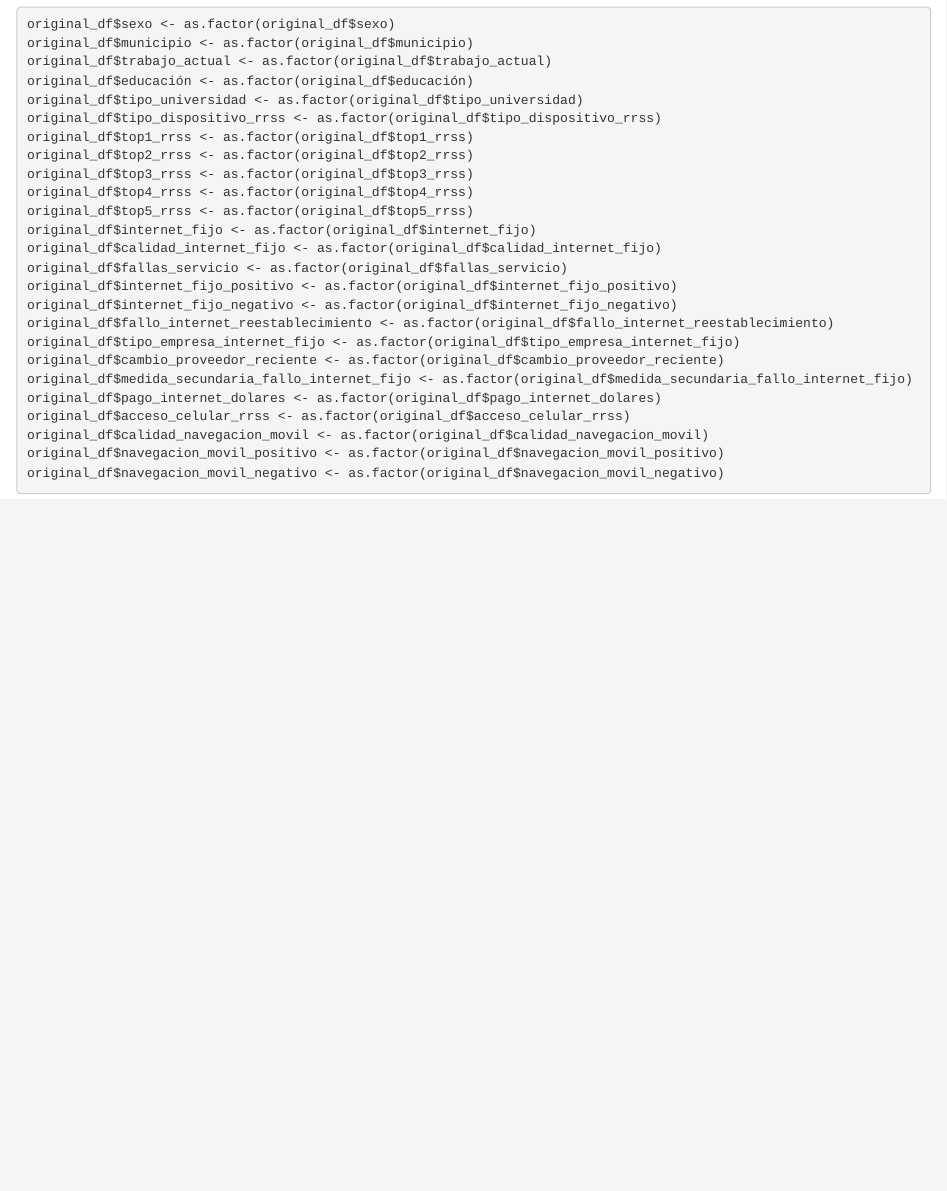
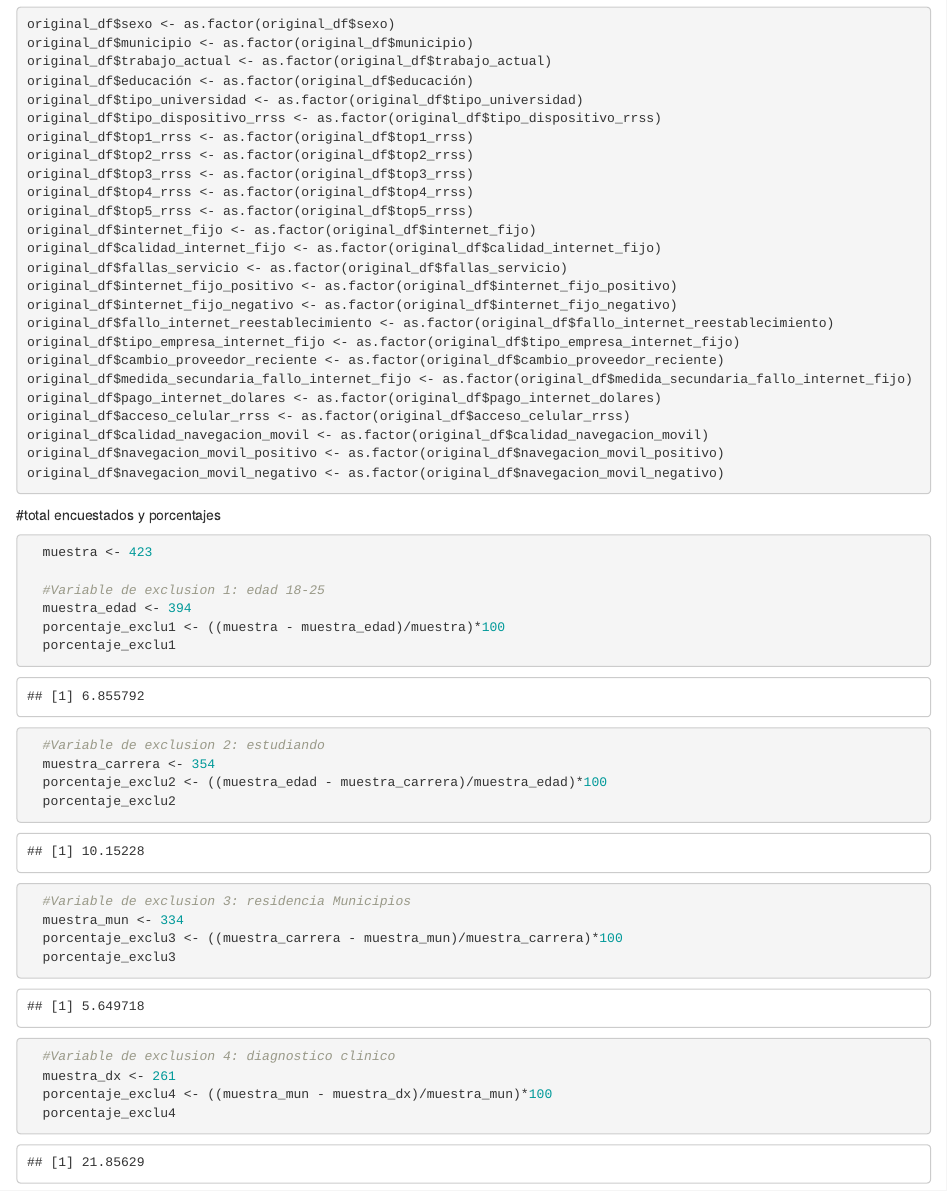
Before and after one commit to dieko95/Tesis_AdiccionRedesSociales-Ansiedad-Autoestima-ImagenCorporal, an R Markdown document (notebooks/1.0_francesco_juan_analisis_data_exploratorio.Rmd): the page in a window 1100 px wide, from 1130 px down. Rendered offline with R 4.5, knitr and Pandoc, with nearby package versions.

Commit message:
add descripcion data

````diff
--- a/notebooks/1.0_francesco_juan_analisis_data_exploratorio.Rmd
+++ b/notebooks/1.0_francesco_juan_analisis_data_exploratorio.Rmd
@@ -62,3 +62,35 @@ original_df$calidad_navegacion_movil <- as.factor(original_df$calidad_navegacion
 original_df$navegacion_movil_positivo <- as.factor(original_df$navegacion_movil_positivo)
 original_df$navegacion_movil_negativo <- as.factor(original_df$navegacion_movil_negativo)
 ```
+
+#total encuestados y porcentajes
+
+```{r}
+
+  muestra <- 423
+
+  #Variable de exclusion 1: edad 18-25
+  muestra_edad <- 394
+  porcentaje_exclu1 <- ((muestra - muestra_edad)/muestra)*100
+  porcentaje_exclu1
+
+  #Variable de exclusion 2: estudiando
+  muestra_carrera <- 354
+  porcentaje_exclu2 <- ((muestra_edad - muestra_carrera)/muestra_edad)*100
+  porcentaje_exclu2
+
+  #Variable de exclusion 3: residencia Municipios
+  muestra_mun <- 334
+  porcentaje_exclu3 <- ((muestra_carrera - muestra_mun)/muestra_carrera)*100
+  porcentaje_exclu3
+
+  #Variable de exclusion 4: diagnostico clinico
+  muestra_dx <- 261
+  porcentaje_exclu4 <- ((muestra_mun - muestra_dx)/muestra_mun)*100
+  porcentaje_exclu4
+
+```
+
+```{r}
+
+```
````
